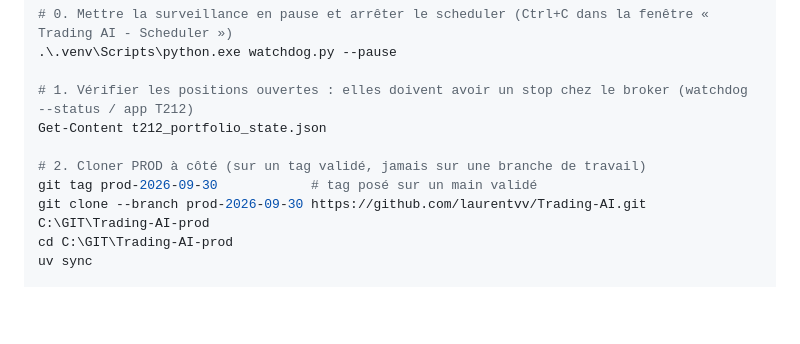
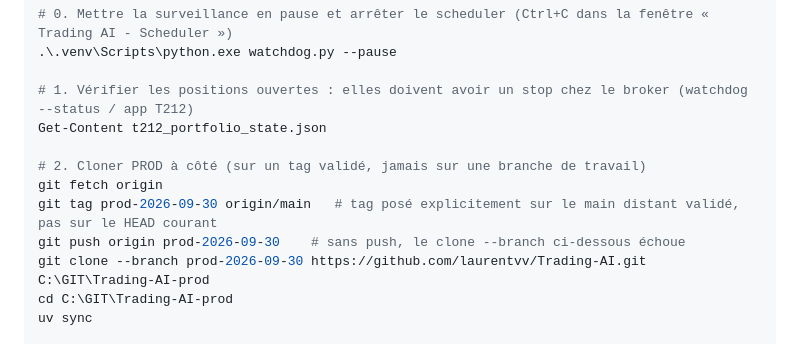
Before and after one commit to laurentvv/Trading-AI, a Markdown page: docs/RUNBOOK_EXPLOITATION.md, the part around the change. GitHub-like rendering; blank space fills up the shorter version.

```diff
--- a/docs/RUNBOOK_EXPLOITATION.md
+++ b/docs/RUNBOOK_EXPLOITATION.md
@@ -27,7 +27,9 @@ Cible : un dossier **PROD** séparé, qui ne fait que **checkout un tag validé*
 Get-Content t212_portfolio_state.json
 
 # 2. Cloner PROD à côté (sur un tag validé, jamais sur une branche de travail)
-git tag prod-2026-09-30            # tag posé sur un main validé
+git fetch origin
+git tag prod-2026-09-30 origin/main   # tag posé explicitement sur le main distant validé, pas sur le HEAD courant
+git push origin prod-2026-09-30    # sans push, le clone --branch ci-dessous échoue
 git clone --branch prod-2026-09-30 https://github.com/laurentvv/Trading-AI.git C:\GIT\Trading-AI-prod
 cd C:\GIT\Trading-AI-prod
 uv sync
```
Also changed, not shown: docs/PLAN_AMELIORATION_PASSAGE_REEL_2026-09-29.md (+12 -3 lines).
